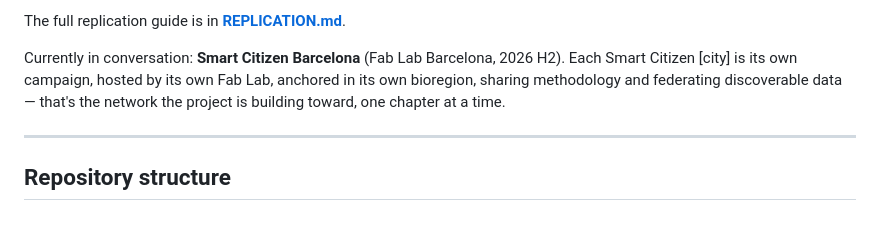
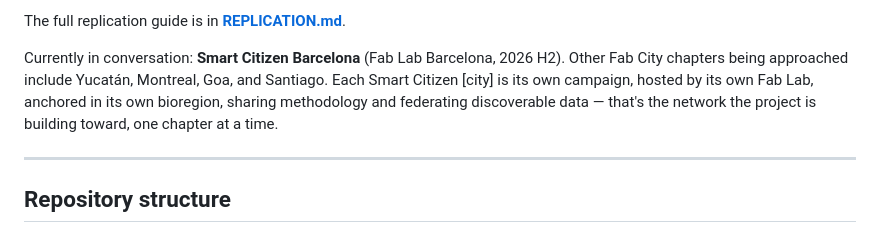
Before and after one commit to mdg-bali/makingsensebali, a Markdown page: README.md, the part around the change. Rendered like a GitHub page.

Commit message:
Add REPLICATION.md, link live survey + Fab Lab Bali inbox, update chapter list

```diff
--- a/README.md
+++ b/README.md
@@ -93,7 +93,7 @@ Smart Citizen Bali is intentionally replicable. Other Fab City chapters with a h
 
 The full replication guide is in **[REPLICATION.md](REPLICATION.md)**.
 
-Currently in conversation: **Smart Citizen Barcelona** (Fab Lab Barcelona, 2026 H2). Each Smart Citizen [city] is its own campaign, hosted by its own Fab Lab, anchored in its own bioregion, sharing methodology and federating discoverable data — that's the network the project is building toward, one chapter at a time.
+Currently in conversation: **Smart Citizen Barcelona** (Fab Lab Barcelona, 2026 H2). Other Fab City chapters being approached include Yucatán, Montreal, Goa, and Santiago. Each Smart Citizen [city] is its own campaign, hosted by its own Fab Lab, anchored in its own bioregion, sharing methodology and federating discoverable data — that's the network the project is building toward, one chapter at a time.
 
 ---
 
```
Also changed, not shown: REPLICATION.md (added, +310 -0 lines).
